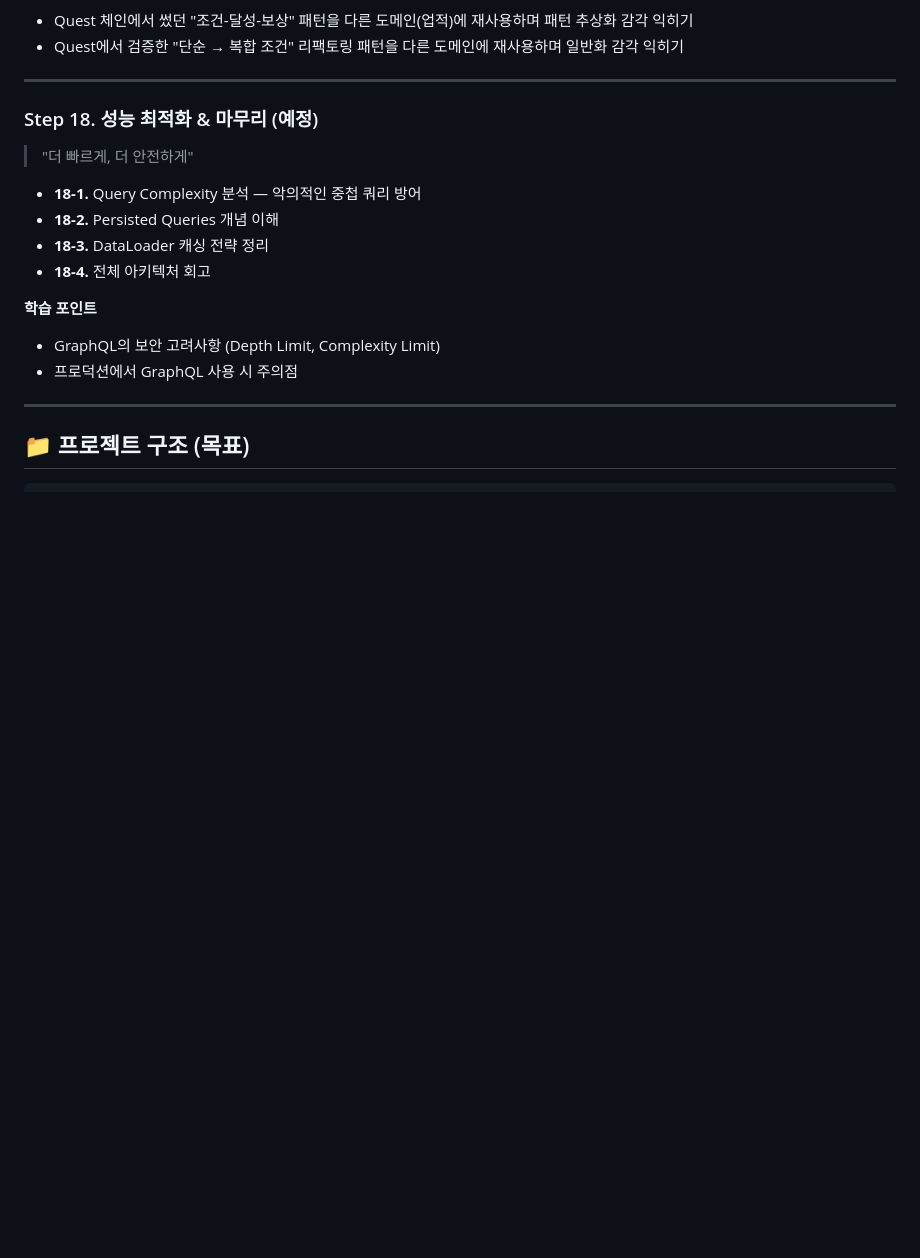
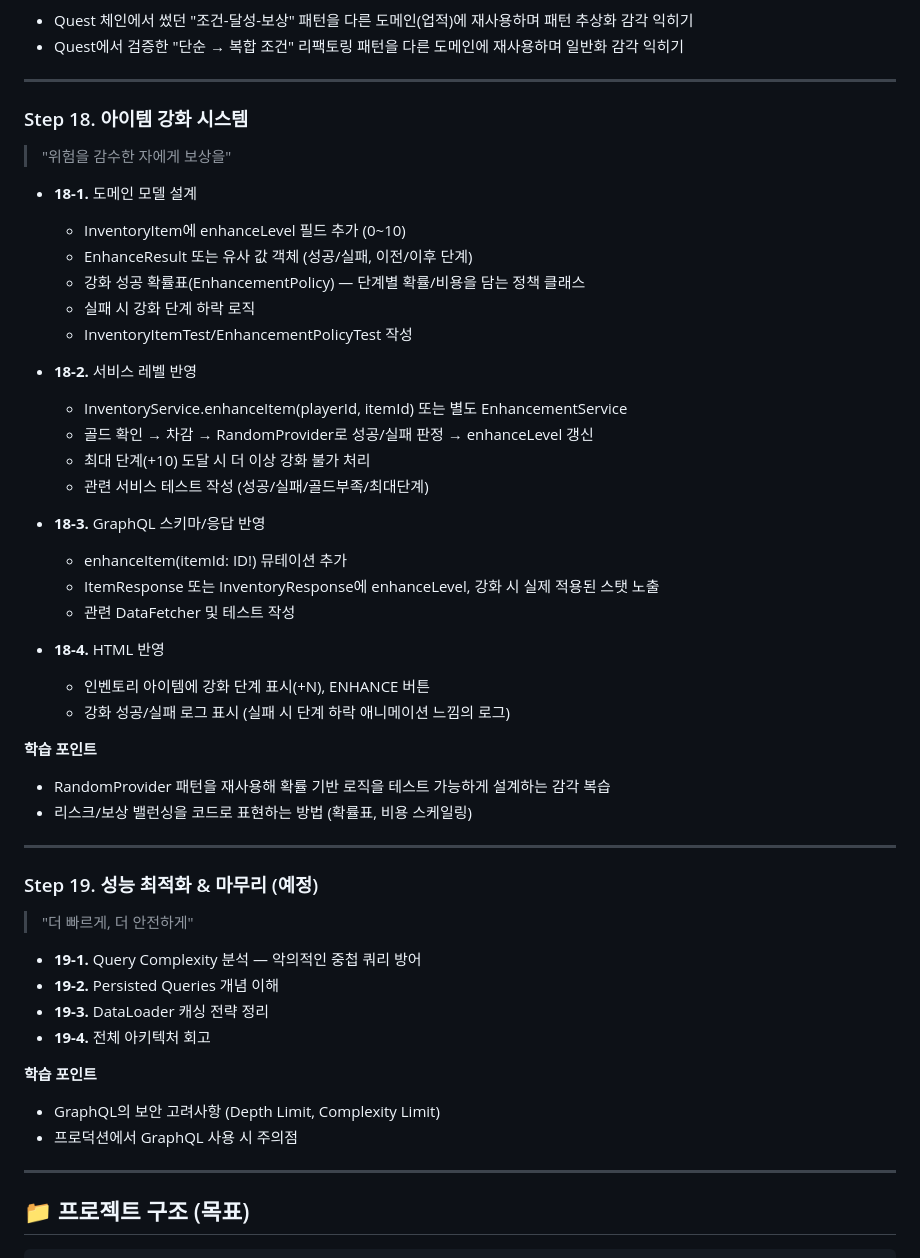
Before and after one commit to ingduk2/graphql-rpg-lab, a Markdown page: README.md, the part around the change. Rendered like a GitHub page; blank space fills up the shorter version.

Commit message:
docs: README Step 18에 아이템 강화 시스템 계획 추가, 성능 최적화는 Step 19로 이동
- Step 18을 아이템 강화 시스템(도메인 → 서비스 → GraphQL → HTML)으로 채움
  - 실패 시 강화 단계 하락, 최대 +10, 골드 비용은 단계별 증가
  - RandomProvider 패턴 재사용해 확률 기반 로직 테스트 가능하게 설계 예정
- 원래 Step 18(성능 최적화 & 마무리)은 Step 19로 이동

```diff
--- a/README.md
+++ b/README.md
@@ -452,13 +452,44 @@
 
 ---
 
-### Step 18. 성능 최적화 & 마무리 (예정)
+### Step 18. 아이템 강화 시스템
+> "위험을 감수한 자에게 보상을"
+
+- **18-1.** 도메인 모델 설계
+  - InventoryItem에 enhanceLevel 필드 추가 (0~10)
+  - EnhanceResult 또는 유사 값 객체 (성공/실패, 이전/이후 단계)
+  - 강화 성공 확률표(EnhancementPolicy) — 단계별 확률/비용을 담는 정책 클래스
+  - 실패 시 강화 단계 하락 로직
+  - InventoryItemTest/EnhancementPolicyTest 작성
+
+- **18-2.** 서비스 레벨 반영
+  - InventoryService.enhanceItem(playerId, itemId) 또는 별도 EnhancementService
+  - 골드 확인 → 차감 → RandomProvider로 성공/실패 판정 → enhanceLevel 갱신
+  - 최대 단계(+10) 도달 시 더 이상 강화 불가 처리
+  - 관련 서비스 테스트 작성 (성공/실패/골드부족/최대단계)
+
+- **18-3.** GraphQL 스키마/응답 반영
+  - enhanceItem(itemId: ID!) 뮤테이션 추가
+  - ItemResponse 또는 InventoryResponse에 enhanceLevel, 강화 시 실제 적용된 스탯 노출
+  - 관련 DataFetcher 및 테스트 작성
+
+- **18-4.** HTML 반영
+  - 인벤토리 아이템에 강화 단계 표시(+N), ENHANCE 버튼
+  - 강화 성공/실패 로그 표시 (실패 시 단계 하락 애니메이션 느낌의 로그)
+
+**학습 포인트**
+- RandomProvider 패턴을 재사용해 확률 기반 로직을 테스트 가능하게 설계하는 감각 복습
+- 리스크/보상 밸런싱을 코드로 표현하는 방법 (확률표, 비용 스케일링)
+
+---
+
+### Step 19. 성능 최적화 & 마무리 (예정)
 > "더 빠르게, 더 안전하게"
 
-- **18-1.** Query Complexity 분석 — 악의적인 중첩 쿼리 방어
-- **18-2.** Persisted Queries 개념 이해
-- **18-3.** DataLoader 캐싱 전략 정리
-- **18-4.** 전체 아키텍처 회고
+- **19-1.** Query Complexity 분석 — 악의적인 중첩 쿼리 방어
+- **19-2.** Persisted Queries 개념 이해
+- **19-3.** DataLoader 캐싱 전략 정리
+- **19-4.** 전체 아키텍처 회고
 
 **학습 포인트**
 - GraphQL의 보안 고려사항 (Depth Limit, Complexity Limit)
```
